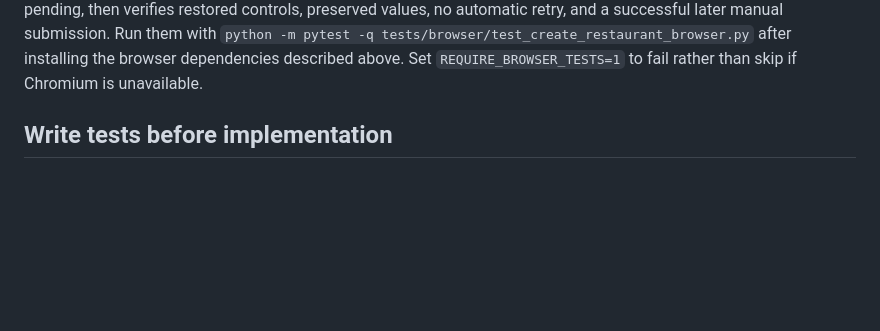
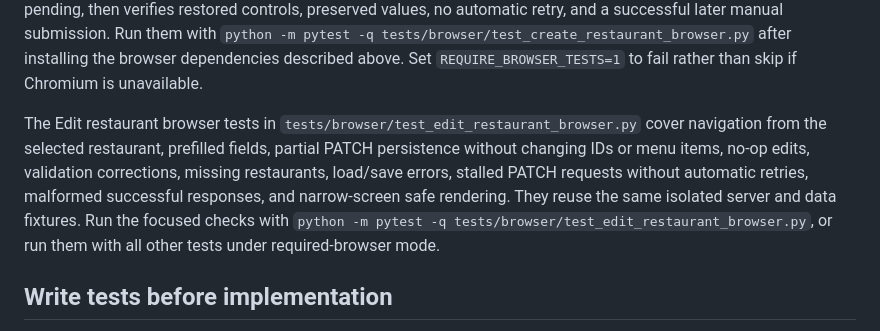
Before and after one commit to gwan-kib/COSC-310-Lab-Food4Thought, a Markdown page: docs/TESTING.md, the part around the change. Drawn GitHub-style; blank space fills up the shorter version.

Commit message:
docs: describe edit form browser regression coverage (#69)

```diff
--- a/docs/TESTING.md
+++ b/docs/TESTING.md
@@ -43,6 +43,8 @@ Replace placeholders; do not run them literally. Use the project's interpreter s
 `tests/conftest.py` applies two automatic fixtures to every test: `isolated_restaurants_path` copies `data/restaurants.json` into the test's `tmp_path` and points `RESTAURANTS_DATA_PATH` at the copy, and a session check fails the run if any committed file under `data/` changed. Request `isolated_restaurants_path` as a test argument when a test needs the temporary file's location. Group further tests by the responsibilities they exercise. Do not create empty test subdirectories just to match an example.
 
 The create-restaurant browser tests in `tests/browser/test_create_restaurant_browser.py` use the shared live-server and isolated-data fixtures. They cover navigation, real API creation and repository reload, required fields and backend validation, field-error correction before resubmission, recoverable storage errors, stalled-request timeout and lost responses without automatic retries, unexpected responses, duplicate-submit protection, safe text rendering, and keyboard use at a phone viewport. The timeout case advances Playwright's browser clock while holding the POST pending, then verifies restored controls, preserved values, no automatic retry, and a successful later manual submission. Run them with `python -m pytest -q tests/browser/test_create_restaurant_browser.py` after installing the browser dependencies described above. Set `REQUIRE_BROWSER_TESTS=1` to fail rather than skip if Chromium is unavailable.
+
+The Edit restaurant browser tests in `tests/browser/test_edit_restaurant_browser.py` cover navigation from the selected restaurant, prefilled fields, partial PATCH persistence without changing IDs or menu items, no-op edits, validation corrections, missing restaurants, load/save errors, stalled PATCH requests without automatic retries, malformed successful responses, and narrow-screen safe rendering. They reuse the same isolated server and data fixtures. Run the focused checks with `python -m pytest -q tests/browser/test_edit_restaurant_browser.py`, or run them with all other tests under required-browser mode.
 
 ## Write tests before implementation
 
```
